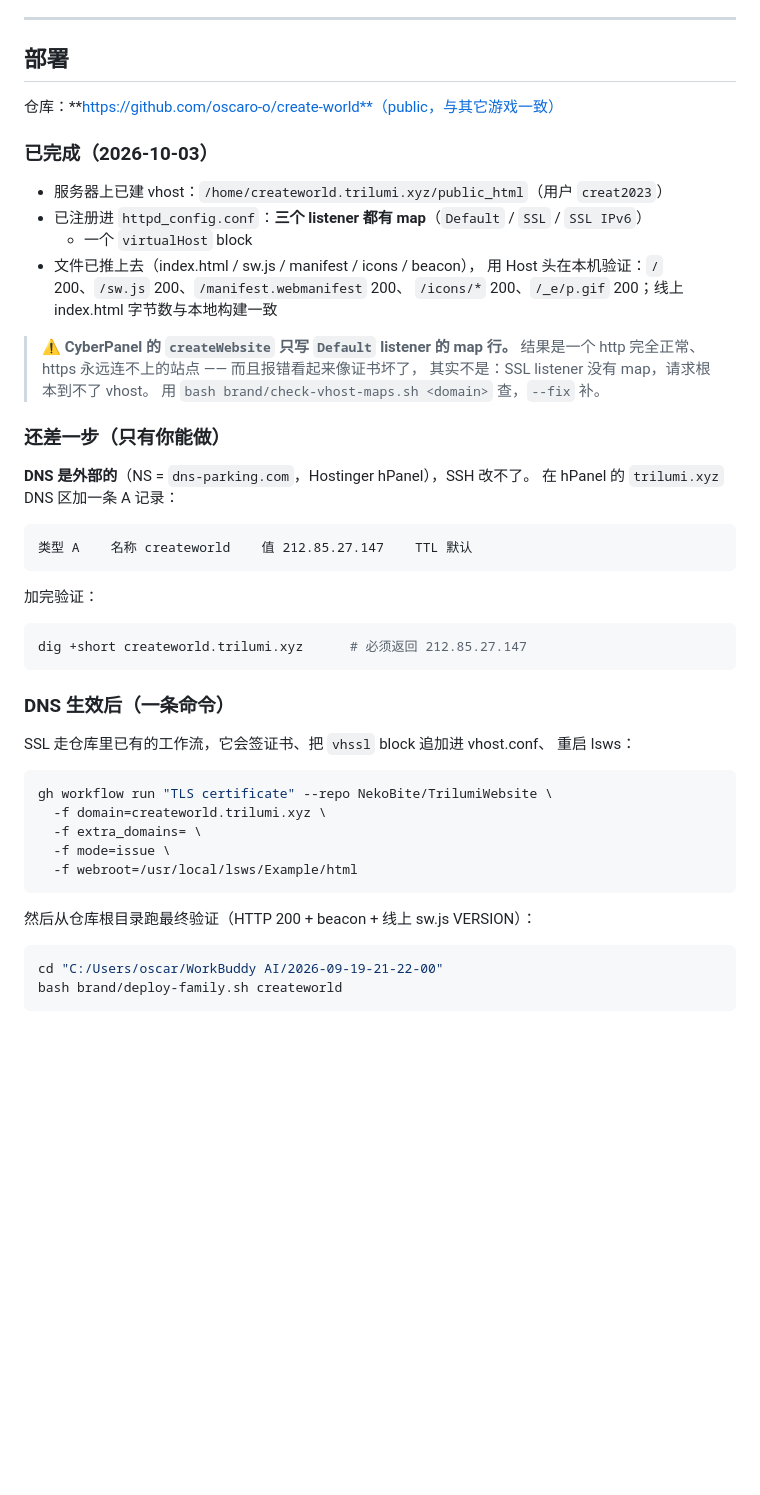
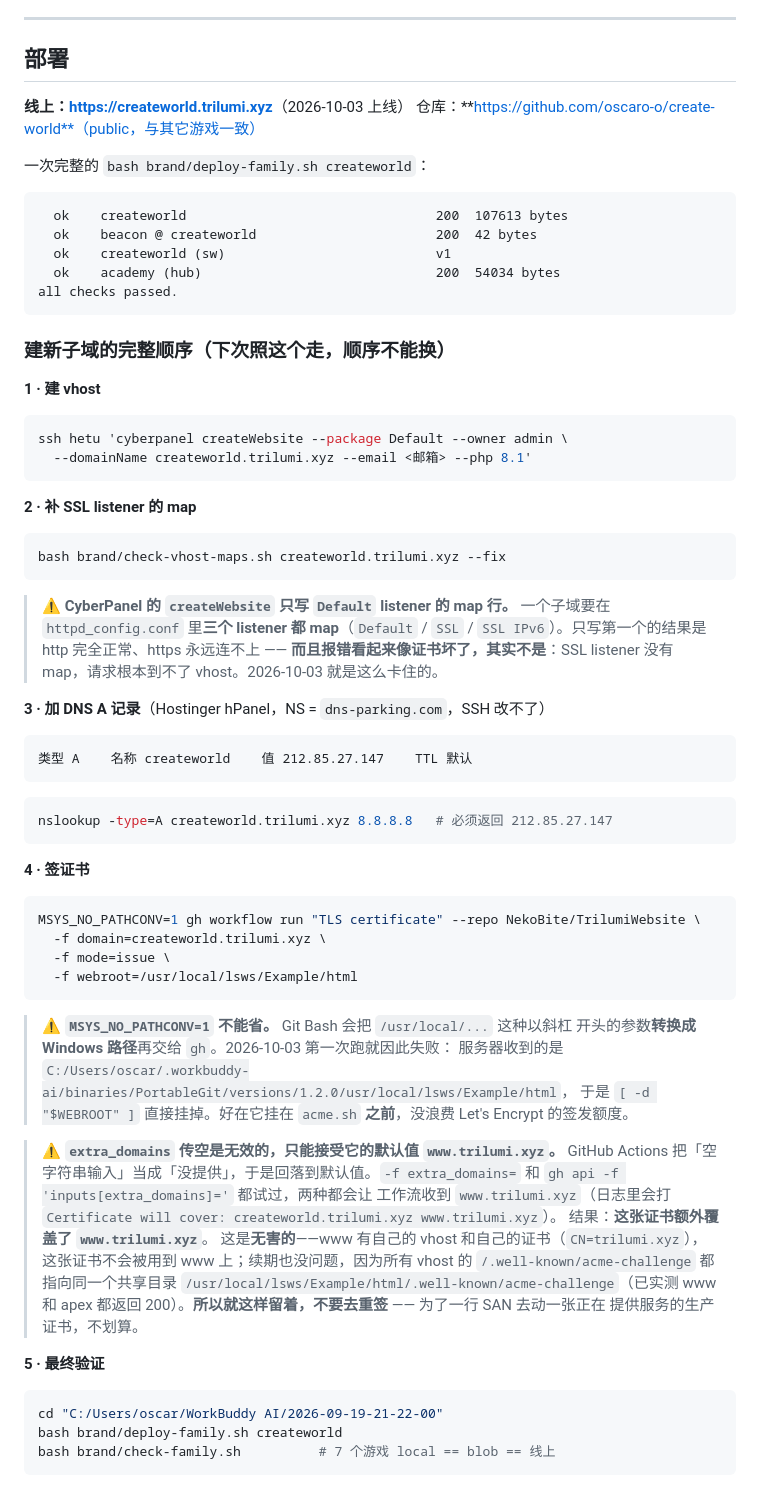
Before and after one commit to oscaro-o/create-world, a Markdown page: README.md, the part around one of its changes. GitHub-like rendering; blank space fills up the shorter version.

Commit message:
README: the site is live, and the two things that broke on the way
Rewrites the deploy section as the complete ordered procedure — create the
vhost, fix the listener maps, add the A record, issue the cert, verify — because
that order is not obvious and getting it wrong is what cost the time today.

Records both failures with the exact symptom, so the next subdomain is cheap:

· Git Bash rewrites arguments that start with `/` into Windows paths before
  handing them to gh. `-f webroot=/usr/local/lsws/Example/html` reached the
  server as `C:/.../PortableGit/versions/1.2.0/usr/local/lsws/Example/html`.
  MSYS_NO_PATHCONV=1 is not optional here.

· Passing an empty workflow_dispatch input does not work. `-f extra_domains=`
  and `gh api -f 'inputs[extra_domains]='` both fall back to the default, so
  this certificate also covers www.trilumi.xyz. Verified harmless — www has its
  own vhost and its own cert, and every vhost routes /.well-known/acme-challenge
  to the same shared directory, so renewal is fine too. Left alone deliberately:
  re-issuing a working production certificate to remove one redundant SAN is a
  bad trade.

Also documents that the cert was issued but the run failed at the lsws restart,
so the vhssl block was appended by hand — with the block quoted, and with the
warning that lsws is shared by all seven games, so a restart is never just this
site's business.

````diff
--- a/README.md
+++ b/README.md
@@ -112,53 +112,83 @@ NODE_PATH=$NM $NODE _build/play.js hans b narrow     # 简体，手机竖屏世
 
 ## 部署
 
+**线上：<https://createworld.trilumi.xyz>**（2026-10-03 上线）
 仓库：**https://github.com/oscaro-o/create-world**（public，与其它游戏一致）
 
-### 已完成（2026-10-03）
+一次完整的 `bash brand/deploy-family.sh createworld`：
 
-- 服务器上已建 vhost：`/home/createworld.trilumi.xyz/public_html`（用户 `creat2023`）
-- 已注册进 `httpd_config.conf`：**三个 listener 都有 map**（`Default` / `SSL` / `SSL IPv6`）
-  + 一个 `virtualHost` block
-- 文件已推上去（index.html / sw.js / manifest / icons / beacon），
-  用 Host 头在本机验证：`/` 200、`/sw.js` 200、`/manifest.webmanifest` 200、
-  `/icons/*` 200、`/_e/p.gif` 200；线上 index.html 字节数与本地构建一致
+```
+  ok    createworld                                200  107613 bytes
+  ok    beacon @ createworld                       200  42 bytes
+  ok    createworld (sw)                           v1
+  ok    academy (hub)                              200  54034 bytes
+all checks passed.
+```
+
+### 建新子域的完整顺序（下次照这个走，顺序不能换）
+
+**1 · 建 vhost**
+
+```bash
+ssh hetu 'cyberpanel createWebsite --package Default --owner admin \
+  --domainName createworld.trilumi.xyz --email <邮箱> --php 8.1'
+```
+
+**2 · 补 SSL listener 的 map**
+
+```bash
+bash brand/check-vhost-maps.sh createworld.trilumi.xyz --fix
+```
 
 > ⚠️ **CyberPanel 的 `createWebsite` 只写 `Default` listener 的 map 行。**
-> 结果是一个 http 完全正常、https 永远连不上的站点 —— 而且报错看起来像证书坏了，
-> 其实不是：SSL listener 没有 map，请求根本到不了 vhost。
-> 用 `bash brand/check-vhost-maps.sh <domain>` 查，`--fix` 补。
+> 一个子域要在 `httpd_config.conf` 里**三个 listener 都 map**（`Default` /
+> `SSL` / `SSL IPv6`）。只写第一个的结果是 http 完全正常、https 永远连不上 ——
+> **而且报错看起来像证书坏了，其实不是**：SSL listener 没有 map，请求根本到不了
+> vhost。2026-10-03 就是这么卡住的。
 
-### 还差一步（只有你能做）
-
-**DNS 是外部的**（NS = `dns-parking.com`，Hostinger hPanel），SSH 改不了。
-在 hPanel 的 `trilumi.xyz` DNS 区加一条 A 记录：
+**3 · 加 DNS A 记录**（Hostinger hPanel，NS = `dns-parking.com`，SSH 改不了）
 
 ```
 类型 A    名称 createworld    值 212.85.27.147    TTL 默认
 ```
 
-加完验证：
+```bash
+nslookup -type=A createworld.trilumi.xyz 8.8.8.8   # 必须返回 212.85.27.147
+```
+
+**4 · 签证书**
 
 ```bash
-dig +short createworld.trilumi.xyz      # 必须返回 212.85.27.147
-```
-
-### DNS 生效后（一条命令）
-
-SSL 走仓库里已有的工作流，它会签证书、把 `vhssl` block 追加进 vhost.conf、
-重启 lsws：
-
-```bash
-gh workflow run "TLS certificate" --repo NekoBite/TrilumiWebsite \
+MSYS_NO_PATHCONV=1 gh workflow run "TLS certificate" --repo NekoBite/TrilumiWebsite \
   -f domain=createworld.trilumi.xyz \
-  -f extra_domains= \
   -f mode=issue \
   -f webroot=/usr/local/lsws/Example/html
 ```
 
-然后从仓库根目录跑最终验证（HTTP 200 + beacon + 线上 sw.js VERSION）：
+> ⚠️ **`MSYS_NO_PATHCONV=1` 不能省。** Git Bash 会把 `/usr/local/...` 这种以斜杠
+> 开头的参数**转换成 Windows 路径**再交给 `gh`。2026-10-03 第一次跑就因此失败：
+> 服务器收到的是
+> `C:/Users/oscar/.workbuddy-ai/binaries/PortableGit/versions/1.2.0/usr/local/lsws/Example/html`，
+> 于是 `[ -d "$WEBROOT" ]` 直接挂掉。好在它挂在 `acme.sh` **之前**，没浪费
+> Let's Encrypt 的签发额度。
+
+> ⚠️ **`extra_domains` 传空是无效的，只能接受它的默认值 `www.trilumi.xyz`。**
+> GitHub Actions 把「空字符串输入」当成「没提供」，于是回落到默认值。`-f
+> extra_domains=` 和 `gh api -f 'inputs[extra_domains]='` 都试过，两种都会让
+> 工作流收到 `www.trilumi.xyz`（日志里会打
+> `Certificate will cover: createworld.trilumi.xyz www.trilumi.xyz`）。
+> 结果：**这张证书额外覆盖了 `www.trilumi.xyz`**。
+> 这是**无害的**——www 有自己的 vhost 和自己的证书（`CN=trilumi.xyz`），
+> 这张证书不会被用到 www 上；续期也没问题，因为所有 vhost 的
+> `/.well-known/acme-challenge` 都指向同一个共享目录
+> `/usr/local/lsws/Example/html/.well-known/acme-challenge`（已实测 www 和 apex
+> 都返回 200）。**所以就这样留着，不要去重签** —— 为了一行 SAN 去动一张正在
+> 提供服务的生产证书，不划算。
+
+**5 · 最终验证**
 
 ```bash
 cd "C:/Users/oscar/WorkBuddy AI/2026-09-19-21-22-00"
 bash brand/deploy-family.sh createworld
+bash brand/check-family.sh          # 7 个游戏 local == blob == 线上
 ```
````
Also changed, not shown: other parts of README.md (+30 -0 lines).
